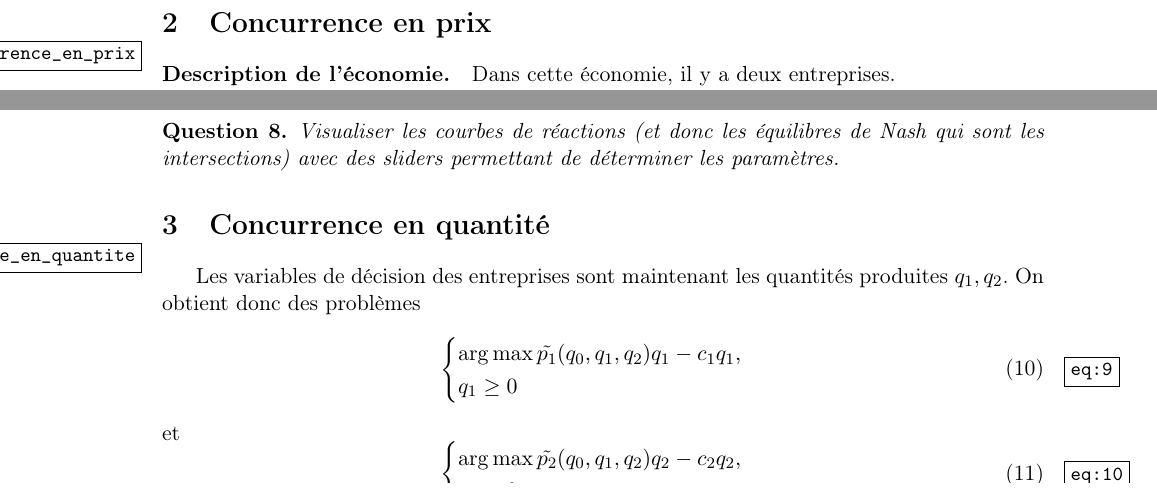
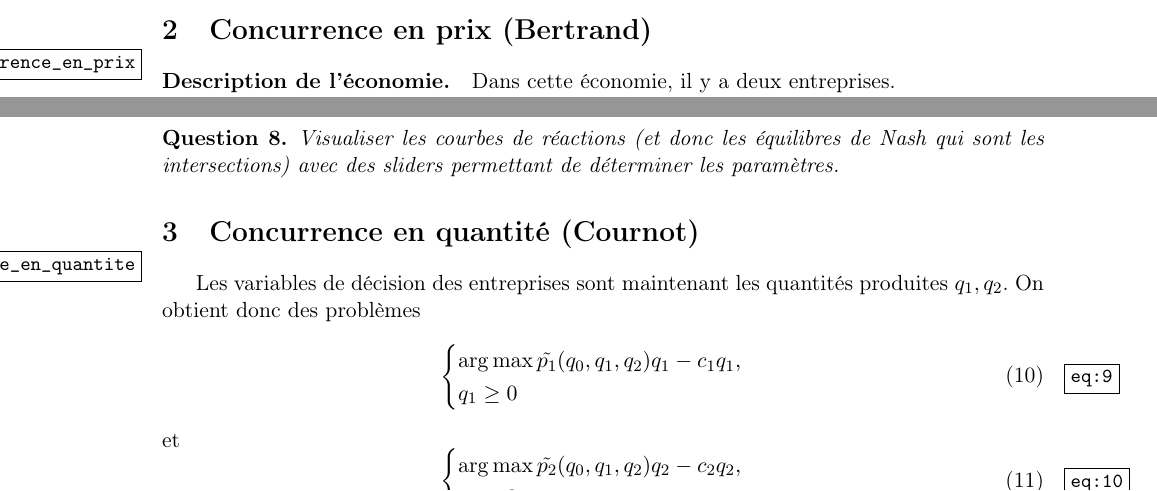
Before and after one commit to MECEN-TOURS/SI-2021-2022, a LaTeX document (Enonce/enonce.tex): two parts of page 2 of 3, joined at a grey line, cut so that both start at the same text. Compiled offline with pdfLaTeX.

Commit message:
Corrige des oublis dans le tex.

```diff
--- a/Enonce/enonce.tex
+++ b/Enonce/enonce.tex
@@ -95,7 +95,8 @@ On se donne également un réel positif $R$ représentant le revenu global du co
         \end{cases}
     \end{equation}
 \end{question}
-\section{Concurrence en prix}%
+
+\section{Concurrence en prix (Bertrand)}%
 \label{sec:concurrence_en_prix}
 
 \paragraph{Description de l'économie.} Dans cette économie, il y a deux entreprises.
@@ -143,7 +144,7 @@ et
 \begin{question}
     Visualiser les courbes de réactions (et donc les équilibres de Nash qui sont les intersections) avec des sliders permettant de déterminer les paramètres.
 \end{question}
-\section{Concurrence en quantité}%
+\section{Concurrence en quantité (Cournot)}%
 \label{sec:concurrence_en_quantite}
 
 Les variables de décision des entreprises sont maintenant les quantités produites $q_1, q_2$.
```
